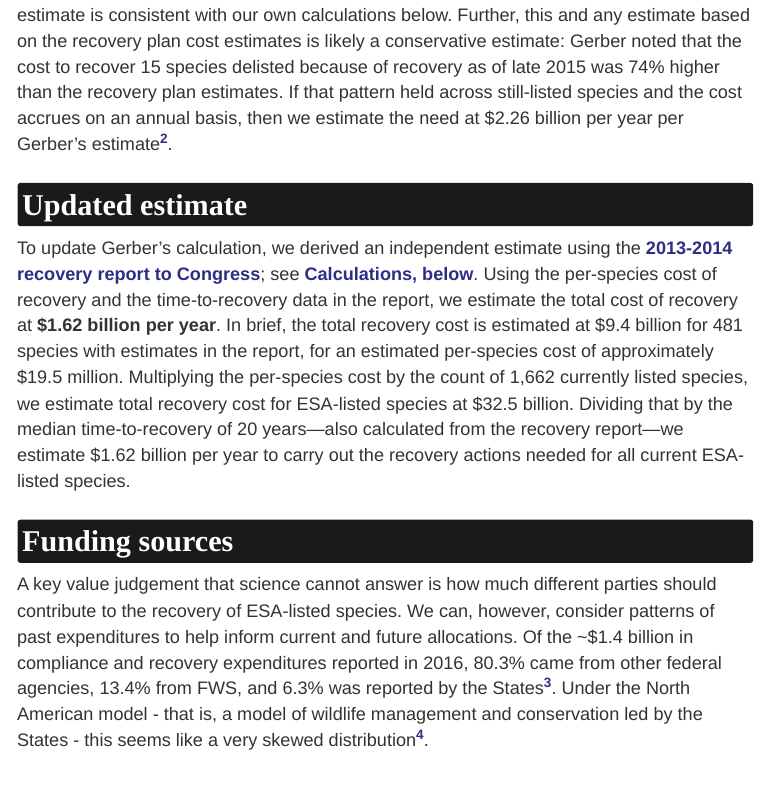
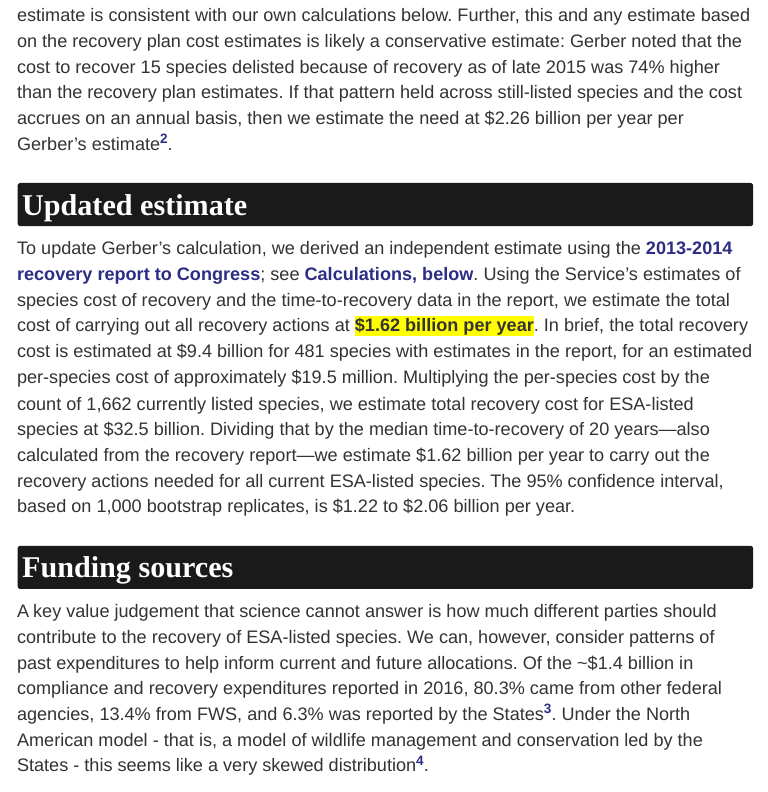
Before and after one commit to Defenders-CCI/2013-2014_recovery_report, an R Markdown document (index.Rmd): the page in a window 1100 px wide, from 1010 px down. The pictures show the output file index.html that the author committed with the source, opened offline; menus at the side of the page are left out.

Commit message:
Minor update

```diff
--- a/index.Rmd
+++ b/index.Rmd
@@ -38,7 +38,7 @@ The first estimate comes from [Leah Gerber’s 2016 paper](https://www.pnas.org/
 
 ## Updated estimate
 
-To update Gerber’s calculation, we derived an independent estimate using the [2013-2014 recovery report to Congress](https://www.fws.gov/endangered/esa-library/pdf/Recovery_Report_FY2013-2014.pdf); see [Calculations, below](#calculations). Using the per-species cost of recovery and the time-to-recovery data in the report, we estimate the total cost of recovery at **$1.62 billion per year**. In brief, the total recovery cost is estimated at $9.4 billion for 481 species with estimates in the report, for an estimated per-species cost of approximately $19.5 million. Multiplying the per-species cost by the count of 1,662 currently listed species, we estimate total recovery cost for ESA-listed species at $32.5 billion. Dividing that by the median time-to-recovery of 20 years—also calculated from the recovery report—we estimate $1.62 billion per year to carry out the recovery actions needed for all current ESA-listed species.
+To update Gerber’s calculation, we derived an independent estimate using the [2013-2014 recovery report to Congress](https://www.fws.gov/endangered/esa-library/pdf/Recovery_Report_FY2013-2014.pdf); see [Calculations, below](#calculations). Using the Service's estimates of species cost of recovery and the time-to-recovery data in the report, we estimate the total cost of carrying out all recovery actions at <span style="background-color:yellow">**$1.62 billion per year**</span>. In brief, the total recovery cost is estimated at $9.4 billion for 481 species with estimates in the report, for an estimated per-species cost of approximately $19.5 million. Multiplying the per-species cost by the count of 1,662 currently listed species, we estimate total recovery cost for ESA-listed species at $32.5 billion. Dividing that by the median time-to-recovery of 20 years—also calculated from the recovery report—we estimate $1.62 billion per year to carry out the recovery actions needed for all current ESA-listed species. The 95% confidence interval, based on 1,000 bootstrap replicates, is $1.22 to $2.06 billion per year.
 
 ## Funding sources
 
```
Also changed, not shown: index.html.
